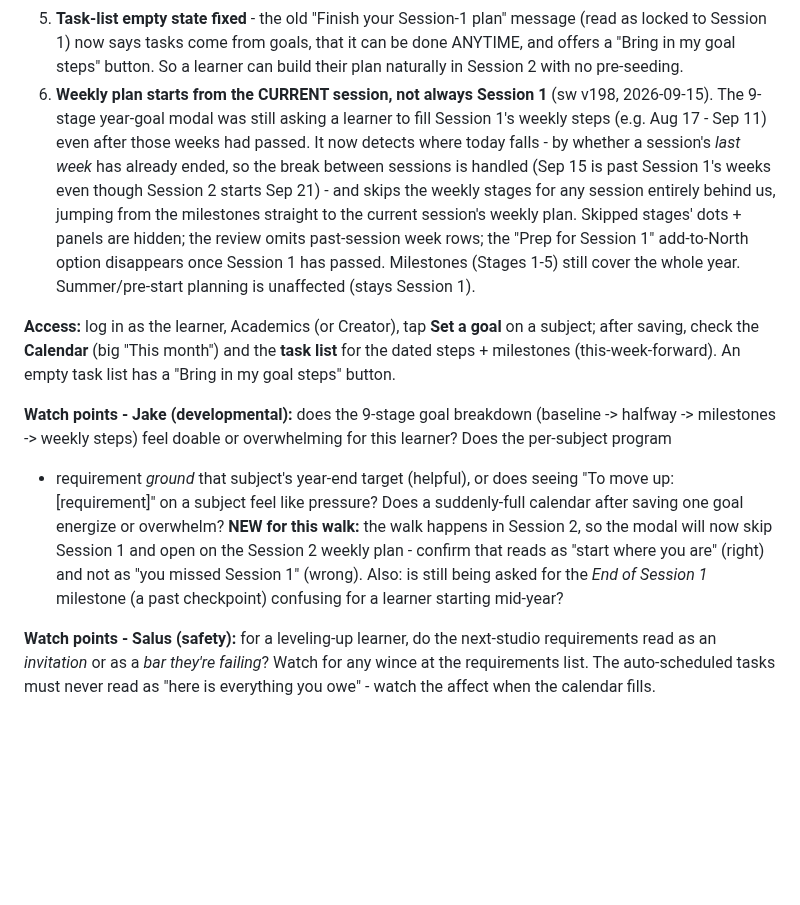
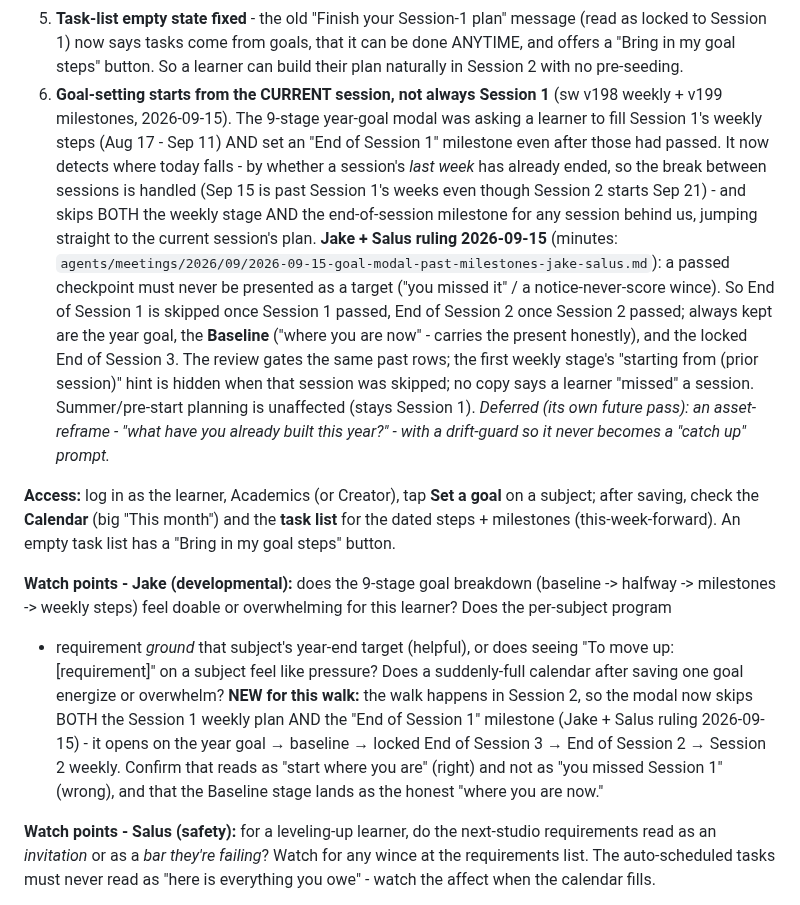
Before and after one commit to Vibrant-Life-208/vibrant-life-compass, a Markdown page: docs/design/2026-09-14-community-board-cork-poster-salus-jake-review-brief.md, the part around the change. Rendered like a GitHub page; blank space fills up the shorter version.

Commit message:
Walk brief: goal modal now skips past milestones too (Jake + Salus ruling)
Updates item 6 and the Jake watch-point to reflect the v199 ruling: end-of-session
milestones for passed sessions are skipped (not just weekly stages); Baseline
carries "where you are now"; year goal + locked End of Session 3 always kept.
Notes the deferred asset-reframe.

Co-Authored-By: Claude Opus 4.8 <noreply@anthropic.com>
Claude-Session: https://claude.ai/code/session_01LxoQqN2dA4xGPMxAHvgpgx

```diff
--- a/docs/design/2026-09-14-community-board-cork-poster-salus-jake-review-brief.md
+++ b/docs/design/2026-09-14-community-board-cork-poster-salus-jake-review-brief.md
@@ -325,15 +325,22 @@ sitting even though they are already on. What changed:
 5. **Task-list empty state fixed** - the old "Finish your Session-1 plan" message (read as locked to
    Session 1) now says tasks come from goals, that it can be done ANYTIME, and offers a "Bring in my
    goal steps" button. So a learner can build their plan naturally in Session 2 with no pre-seeding.
-6. **Weekly plan starts from the CURRENT session, not always Session 1** (sw v198, 2026-09-15). The
-   9-stage year-goal modal was still asking a learner to fill Session 1's weekly steps (e.g. Aug 17 -
-   Sep 11) even after those weeks had passed. It now detects where today falls - by whether a
-   session's *last week* has already ended, so the break between sessions is handled (Sep 15 is past
-   Session 1's weeks even though Session 2 starts Sep 21) - and skips the weekly stages for any
-   session entirely behind us, jumping from the milestones straight to the current session's weekly
-   plan. Skipped stages' dots + panels are hidden; the review omits past-session week rows; the "Prep
-   for Session 1" add-to-North option disappears once Session 1 has passed. Milestones (Stages 1-5)
-   still cover the whole year. Summer/pre-start planning is unaffected (stays Session 1).
+6. **Goal-setting starts from the CURRENT session, not always Session 1** (sw v198 weekly + v199
+   milestones, 2026-09-15). The 9-stage year-goal modal was asking a learner to fill Session 1's
+   weekly steps (Aug 17 - Sep 11) AND set an "End of Session 1" milestone even after those had passed.
+   It now detects where today falls - by whether a session's *last week* has already ended, so the
+   break between sessions is handled (Sep 15 is past Session 1's weeks even though Session 2 starts
+   Sep 21) - and skips BOTH the weekly stage AND the end-of-session milestone for any session behind
+   us, jumping straight to the current session's plan. **Jake + Salus ruling 2026-09-15** (minutes:
+   `agents/meetings/2026/09/2026-09-15-goal-modal-past-milestones-jake-salus.md`): a passed checkpoint
+   must never be presented as a target ("you missed it" / a notice-never-score wince). So End of
+   Session 1 is skipped once Session 1 passed, End of Session 2 once Session 2 passed; always kept are
+   the year goal, the **Baseline** ("where you are now" - carries the present honestly), and the
+   locked End of Session 3. The review gates the same past rows; the first weekly stage's "starting
+   from (prior session)" hint is hidden when that session was skipped; no copy says a learner
+   "missed" a session. Summer/pre-start planning is unaffected (stays Session 1). *Deferred (its own
+   future pass): an asset-reframe - "what have you already built this year?" - with a drift-guard so
+   it never becomes a "catch up" prompt.*
 
 **Access:** log in as the learner, Academics (or Creator), tap **Set a goal** on a subject; after
 saving, check the **Calendar** (big "This month") and the **task list** for the dated steps +
@@ -343,10 +350,11 @@ milestones (this-week-forward). An empty task list has a "Bring in my goal steps
 milestones -> weekly steps) feel doable or overwhelming for this learner? Does the per-subject program
 + requirement *ground* that subject's year-end target (helpful), or does seeing "To move up:
 [requirement]" on a subject feel like pressure? Does a suddenly-full calendar after saving one goal
-energize or overwhelm? **NEW for this walk:** the walk happens in Session 2, so the modal will now
-skip Session 1 and open on the Session 2 weekly plan - confirm that reads as "start where you are"
-(right) and not as "you missed Session 1" (wrong). Also: is still being asked for the *End of
-Session 1* milestone (a past checkpoint) confusing for a learner starting mid-year?
+energize or overwhelm? **NEW for this walk:** the walk happens in Session 2, so the modal now skips
+BOTH the Session 1 weekly plan AND the "End of Session 1" milestone (Jake + Salus ruling 2026-09-15) -
+it opens on the year goal → baseline → locked End of Session 3 → End of Session 2 → Session 2 weekly.
+Confirm that reads as "start where you are" (right) and not as "you missed Session 1" (wrong), and that
+the Baseline stage lands as the honest "where you are now."
 
 **Watch points - Salus (safety):** for a leveling-up learner, do the next-studio requirements read as
 an *invitation* or as a *bar they're failing*? Watch for any wince at the requirements list. The
```
